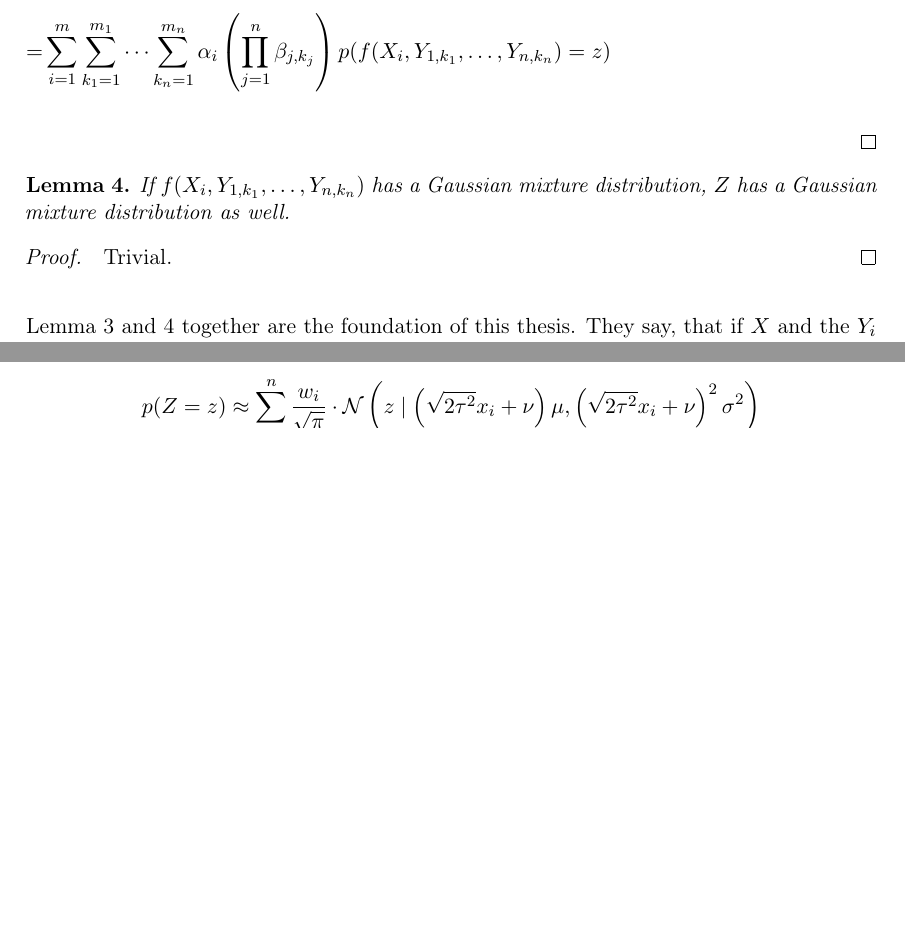
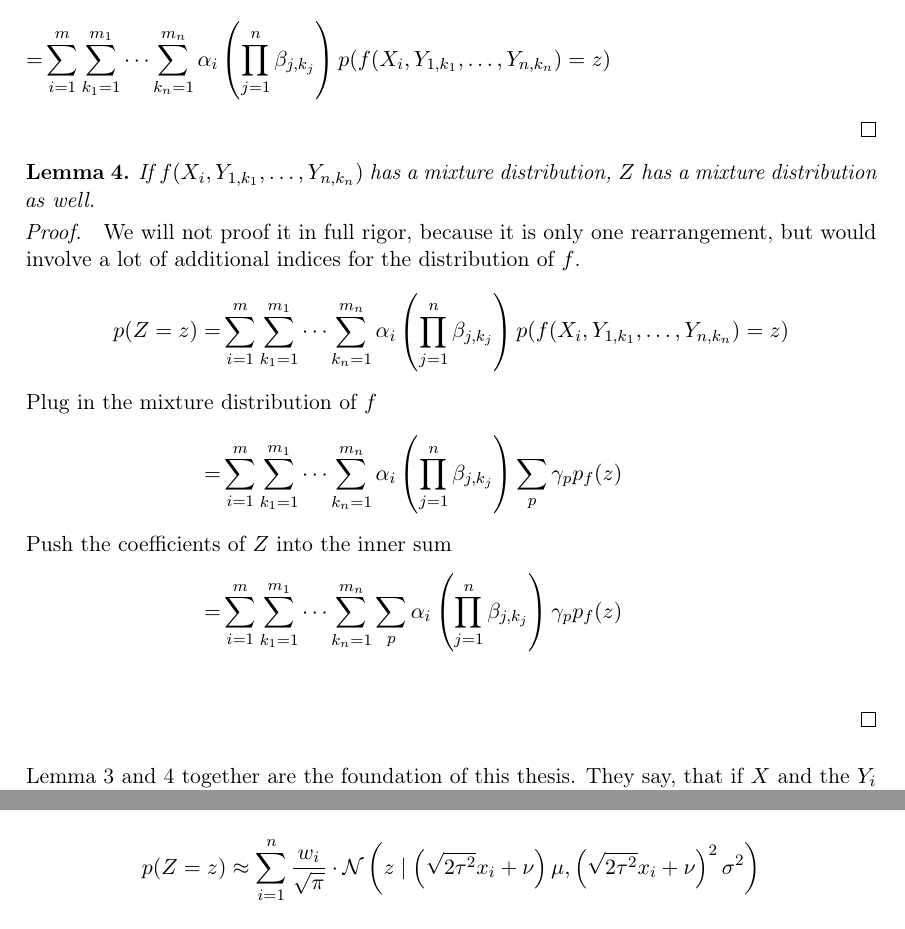
Before and after one commit to harmeling/hhu_marten_lienen_bsc, a LaTeX thesis (thesis.tex): two parts of pages 16 and 19 of 39 before the commit and two parts of pages 16 and 20 of 41 after it, joined at a grey line, cut so that both start at the same text, the shorter picture padded with empty space. Compiled offline with pdfLaTeX.

Commit message:
Sketch a proof for lemma:components

```diff
--- a/thesis.tex
+++ b/thesis.tex
@@ -464,11 +464,19 @@ $Z$'s distribution.
 
 \begin{lemma}
   \label{lemma:components}
-  If $f(X_{i}, Y_{1,k_{1}}, \dots, Y_{n,k_{n}})$ has a Gaussian mixture
-  distribution, $Z$ has a Gaussian mixture distribution as well.
+  If $f(X_{i}, Y_{1,k_{1}}, \dots, Y_{n,k_{n}})$ has a mixture distribution, $Z$
+  has a mixture distribution as well.
 \end{lemma}
 \begin{proof2}
-  Trivial.
+  We will not proof it in full rigor, because it is only one rearrangement, but
+  would involve a lot of additional indices for the distribution of $f$.
+  \begin{align*}
+    p(Z = z) = & \sum_{i = 1}^{m} \sum_{k_{1} = 1}^{m_{1}} \dots \sum_{k_{n} = 1}^{m_{n}} \alpha_{i} \left( \prod_{j = 1}^{n} \beta_{j,k_{j}} \right) p(f(X_{i}, Y_{1,k_{1}}, \dots, Y_{n,k_{n}}) = z)\\
+    \intertext{Plug in the mixture distribution of $f$}
+    = & \sum_{i = 1}^{m} \sum_{k_{1} = 1}^{m_{1}} \dots \sum_{k_{n} = 1}^{m_{n}} \alpha_{i} \left( \prod_{j = 1}^{n} \beta_{j,k_{j}} \right) \sum_{p} \gamma_{p} p_{f}(z)\\
+    \intertext{Push the coefficients of $Z$ into the inner sum}
+    = & \sum_{i = 1}^{m} \sum_{k_{1} = 1}^{m_{1}} \dots \sum_{k_{n} = 1}^{m_{n}} \sum_{p} \alpha_{i} \left( \prod_{j = 1}^{n} \beta_{j,k_{j}} \right) \gamma_{p} p_{f}(z)\\
+  \end{align*}
 \end{proof2}
 
 Lemma \ref{lemma:mixture} and \ref{lemma:components} together are the foundation
```
